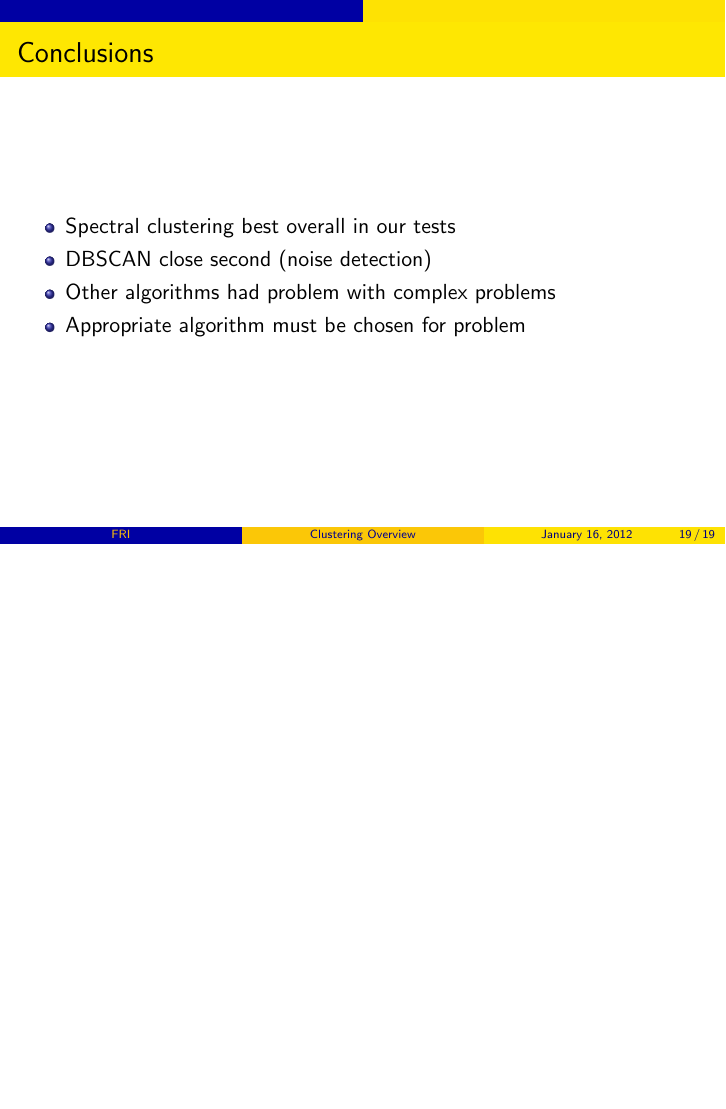
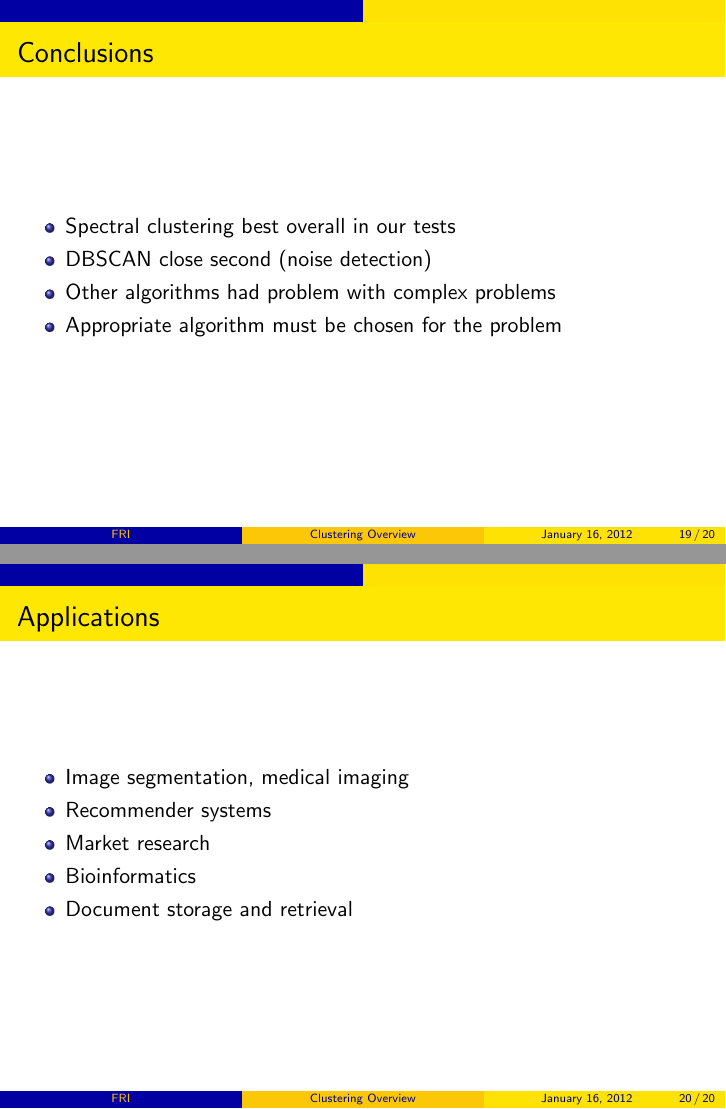
Before and after one commit to primus11/PPRM, LaTeX slides (presentation/presentation.tex): page 19 of 19 before the commit and pages 19 and 20 of 20 after it, the two joined at a grey line, the shorter picture padded with empty space. Compiled offline with pdfLaTeX.

Commit message:
Added one last slide (if theres time): Applications

```diff
--- a/presentation/presentation.tex
+++ b/presentation/presentation.tex
@@ -316,13 +316,23 @@
 \begin{frame}
 \frametitle{Conclusions}
     \begin{itemize}
-	\item Spectral clustering best overall in our tests
-    	\item DBSCAN close second (noise detection)
-	\item Other algorithms had problem with complex problems
-
-   	\item Appropriate algorithm must be chosen for problem
+    \item Spectral clustering best overall in our tests
+    \item DBSCAN close second (noise detection)
+    \item Other algorithms had problem with complex problems
+    \item Appropriate algorithm must be chosen for the problem
     \end{itemize}
 \end{frame}
 
 
+\begin{frame}
+\frametitle{Applications}
+    \begin{itemize}
+    \item Image segmentation, medical imaging
+    \item Recommender systems
+    \item Market research
+    \item Bioinformatics
+    \item Document storage and retrieval
+    \end{itemize}
+\end{frame}
+
 \end{document}
```
